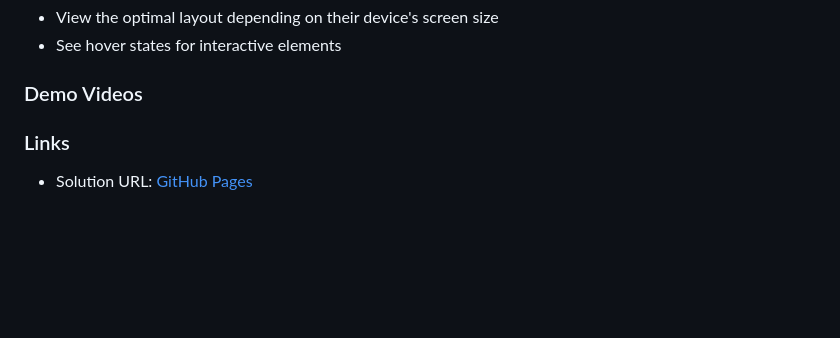
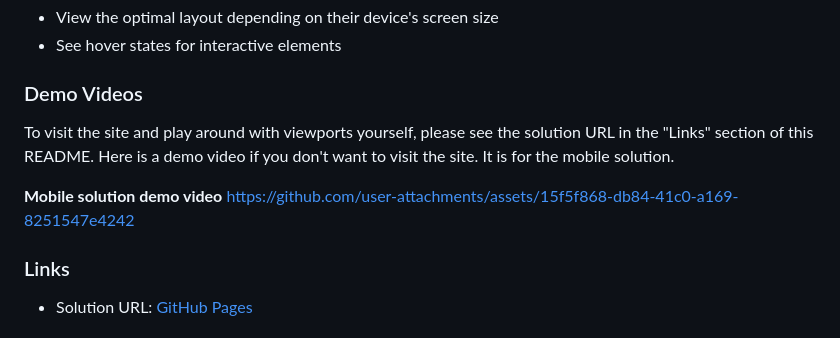
Before and after one commit to kmulqueen/meet-landing-page-challenge, a Markdown page: README.md, the part around the change. GitHub-like rendering; blank space fills up the shorter version.

```diff
--- a/README.md
+++ b/README.md
@@ -27,6 +27,11 @@ Users should be able to:
 - See hover states for interactive elements
 
 ### Demo Videos
+To visit the site and play around with viewports yourself, please see the solution URL in the "Links" section of this README. Here is a demo video if you don't want to visit the site. It is for the mobile solution.
+
+**Mobile solution demo video**
+https://github.com/user-attachments/assets/15f5f868-db84-41c0-a169-8251547e4242
+
 
 ### Links
 
```
